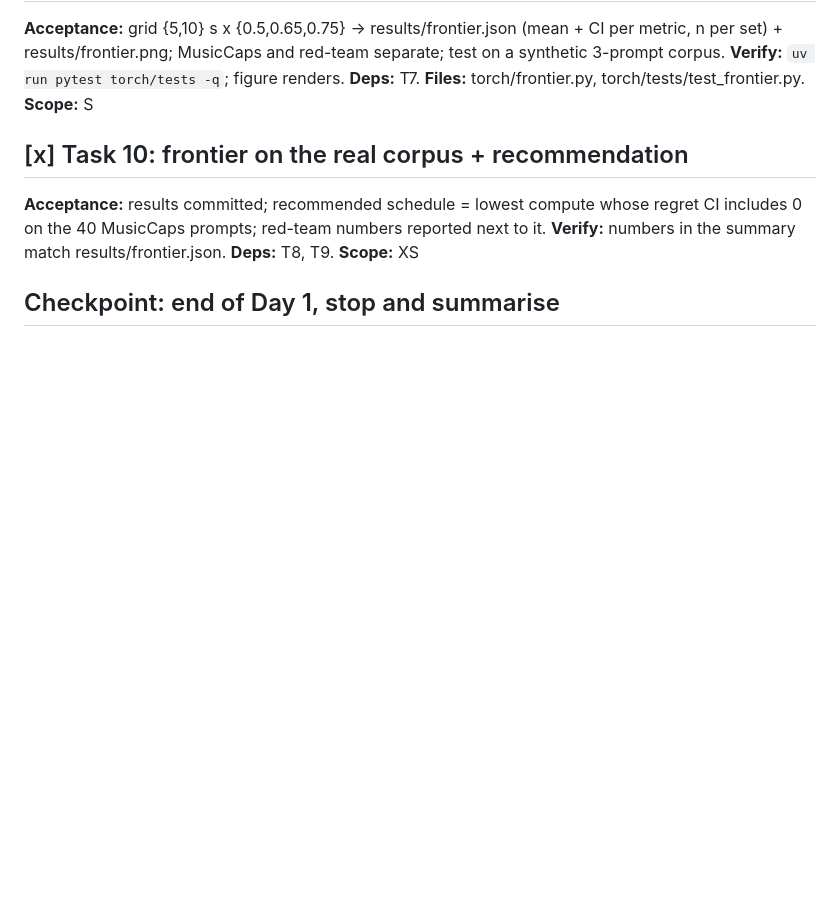
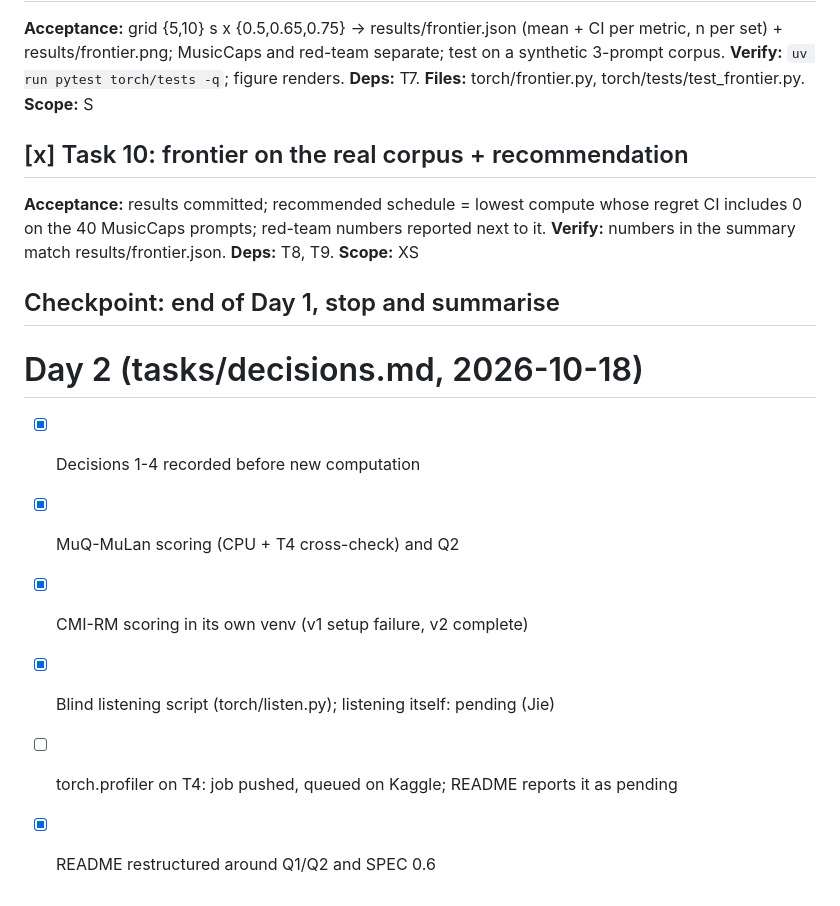
Before and after one commit to r03922123/musicgen-prune-inference, a Markdown page: tasks/todo.md, the part around the change. GitHub-like rendering; blank space fills up the shorter version.

```diff
--- a/tasks/todo.md
+++ b/tasks/todo.md
@@ -65,3 +65,11 @@
 **Deps:** T8, T9. **Scope:** XS
 
 ## Checkpoint: end of Day 1, stop and summarise
+
+# Day 2 (tasks/decisions.md, 2026-10-18)
+- [x] Decisions 1-4 recorded before new computation
+- [x] MuQ-MuLan scoring (CPU + T4 cross-check) and Q2
+- [x] CMI-RM scoring in its own venv (v1 setup failure, v2 complete)
+- [x] Blind listening script (torch/listen.py); listening itself: pending (Jie)
+- [ ] torch.profiler on T4: job pushed, queued on Kaggle; README reports it as pending
+- [x] README restructured around Q1/Q2 and SPEC 0.6
```
Also changed, not shown: README.md (+14 -2 lines).
